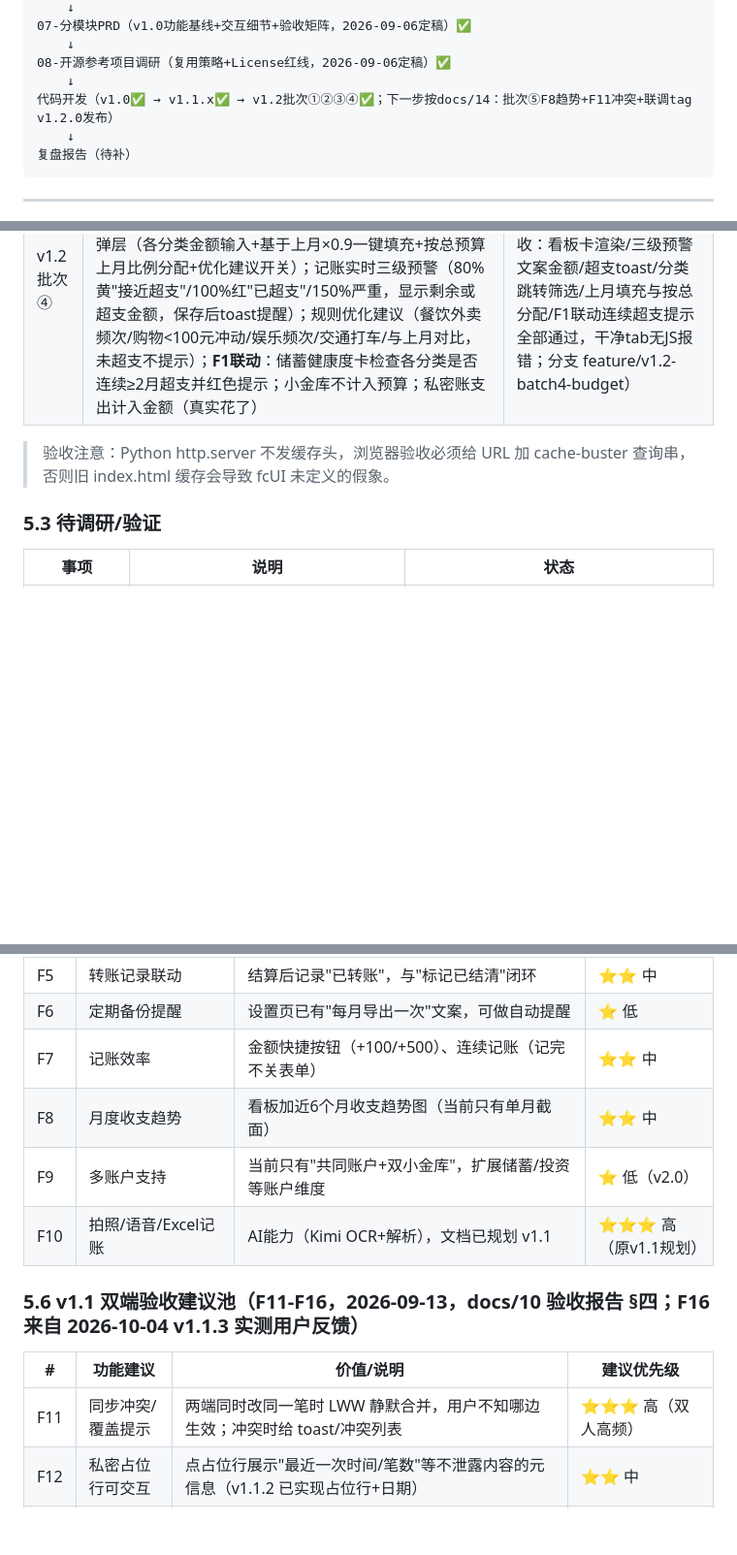
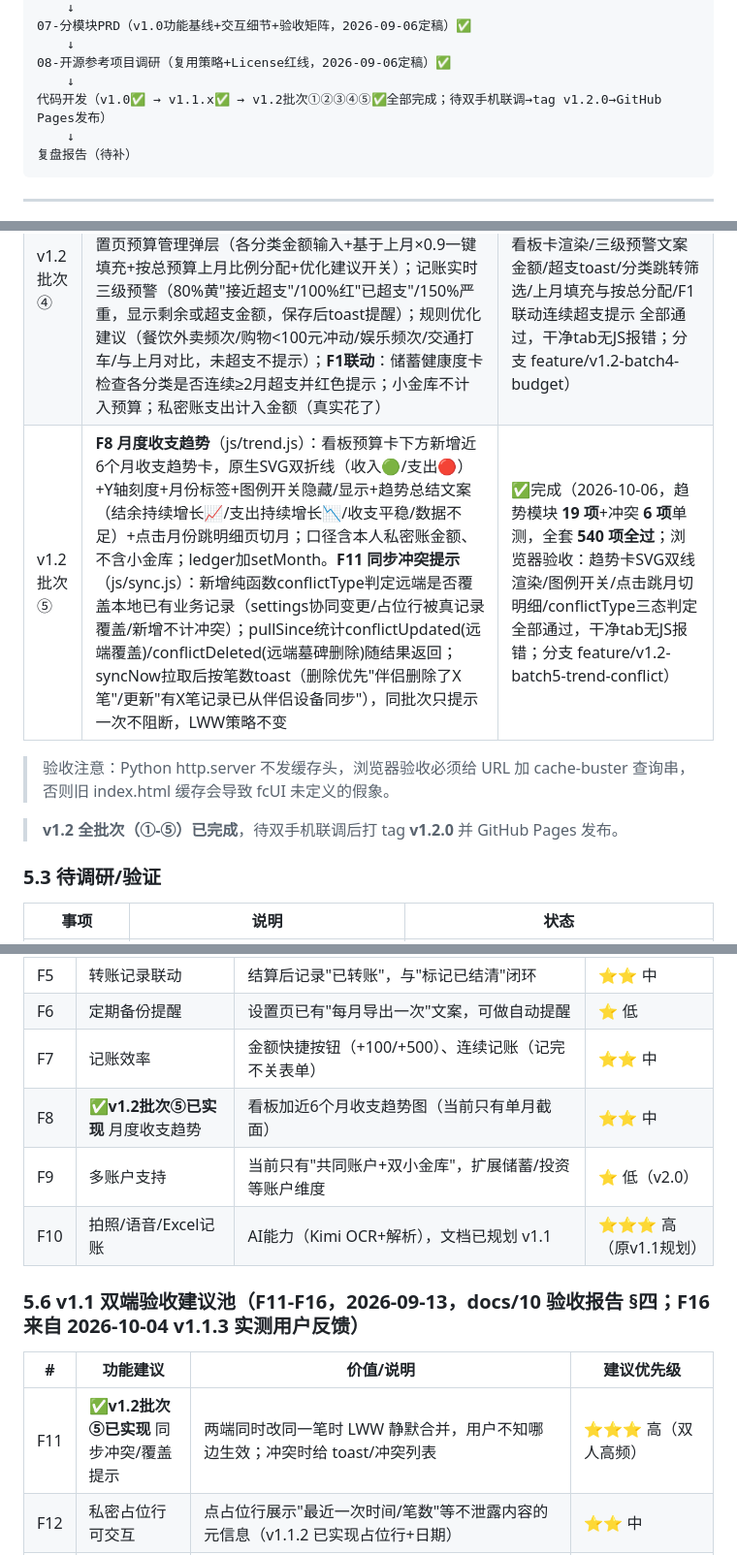
Before and after one commit to qqyyqq1111/finance-tool, a Markdown page: docs/00-项目工作交接总览.md, 3 parts joined by grey strips. Shown at 97% size. GitHub-like rendering; blank space fills up the shorter version.

Commit message:
docs(00): v1.2批次⑤F8趋势+F11冲突提示状态标为已完成，v1.2全批次完成待联调发布

````diff
--- a/docs/00-项目工作交接总览.md
+++ b/docs/00-项目工作交接总览.md
@@ -78,7 +78,7 @@
     ↓
 08-开源参考项目调研（复用策略+License红线，2026-09-06定稿）✅
     ↓
-代码开发（v1.0✅ → v1.1.x✅ → v1.2批次①②③④✅；下一步按docs/14：批次⑤F8趋势+F11冲突+联调tag v1.2.0发布）
+代码开发（v1.0✅ → v1.1.x✅ → v1.2批次①②③④⑤✅全部完成；待双手机联调→tag v1.2.0→GitHub Pages发布）
     ↓
 复盘报告（待补）
 ```
@@ -225,8 +225,11 @@
 | v1.2 批次② | F16 视角锁 + 切换隐私提示（设置页锁定当前视角开关；锁定后顶部chip置灰、全部切换入口拦截toast；解锁复用身份切换口令、无口令先引导设置；切换前弹窗列隐私边界三行+"不再提示"，设置页可重开；两项偏好本机独立不上云） | ✅完成（2026-10-04，26 项视角锁单测，全套 **332 项全过**；浏览器逐分支验收：锁定/置灰/拦截/错口令/解锁/弹窗三行/取消/不再提示直切/提示恢复 全部通过，干净tab无JS报错；分支 feature/v1.2-batch2-view-lock） |
 | v1.2 批次③ | F1 储蓄目标看板（js/savings.js，"三位一体"完整版）：目标设置弹层（金额/日期/起始金额日期/闲置阈值/里程碑增删）+ SVG 进度环 + **三种攒钱方案**（🟢稳健=月均结余×80%/🔵目标=按期所需/🔴激进=结余100%，可切换并持久化，显示月存/预计达成日/储蓄率）+ **闲置资金提示**（共同账户余额超阈值黄色提示条，一键标记纳入、本月关闭）+ **储蓄健康度四级评估**（储蓄率≥30%优秀/20%良好/10%一般/<10%改进，不足3月待评估）与拆解弹层（收入构成/支出Top3/近3月结余柱）+ 里程碑达成卡内庆祝、**首次里程碑全屏动画**；目标存 settings.savingsGoal 随家庭设置云同步，小金库不计入 | ✅完成（2026-10-04，储蓄模块 **122 项**单测，全套 **454 项全过**；浏览器验收逐模块通过：方案切换数值/一键纳入后已存与进度/闲置条消失/健康度拆解/全屏庆祝触发与关闭/干净tab无报错；分支 feature/v1.2-batch3-goal-enhance） |
 | v1.2 批次④ | F4 支出预算与超支提醒（js/budget.js）：按分类设月预算存 settings.budgets 随家庭设置云同步；看板预算执行卡（总览条+各分类四色进度条<60%绿/<80%黄/<100%橙/≥100%红，点击跳明细页按分类筛选）；设置页预算管理弹层（各分类金额输入+基于上月×0.9一键填充+按总预算上月比例分配+优化建议开关）；记账实时三级预警（80%黄"接近超支"/100%红"已超支"/150%严重，显示剩余或超支金额，保存后toast提醒）；规则优化建议（餐饮外卖频次/购物<100元冲动/娱乐频次/交通打车/与上月对比，未超支不提示）；**F1联动**：储蓄健康度卡检查各分类是否连续≥2月超支并红色提示；小金库不计入预算；私密账支出计入金额（真实花了） | ✅完成（2026-10-06，预算模块 **61 项**单测，全套 **515 项全过**；浏览器验收：看板卡渲染/三级预警文案金额/超支toast/分类跳转筛选/上月填充与按总分配/F1联动连续超支提示 全部通过，干净tab无JS报错；分支 feature/v1.2-batch4-budget） |
+| v1.2 批次⑤ | **F8 月度收支趋势**（js/trend.js）：看板预算卡下方新增近6个月收支趋势卡，原生SVG双折线（收入🟢/支出🔴）+Y轴刻度+月份标签+图例开关隐藏/显示+趋势总结文案（结余持续增长📈/支出持续增长📉/收支平稳/数据不足）+点击月份跳明细页切月；口径含本人私密账金额、不含小金库；ledger加setMonth。**F11 同步冲突提示**（js/sync.js）：新增纯函数conflictType判定远端是否覆盖本地已有业务记录（settings协同变更/占位行被真记录覆盖/新增不计冲突）；pullSince统计conflictUpdated(远端覆盖)/conflictDeleted(远端墓碑删除)随结果返回；syncNow拉取后按笔数toast（删除优先"伴侣删除了X笔"/更新"有X笔记录已从伴侣设备同步"），同批次只提示一次不阻断，LWW策略不变 | ✅完成（2026-10-06，趋势模块 **19 项**+冲突 **6 项**单测，全套 **540 项全过**；浏览器验收：趋势卡SVG双线渲染/图例开关/点击跳月切明细/conflictType三态判定 全部通过，干净tab无JS报错；分支 feature/v1.2-batch5-trend-conflict） |
 
 > 验收注意：Python http.server 不发缓存头，浏览器验收必须给 URL 加 cache-buster 查询串，否则旧 index.html 缓存会导致 fcUI 未定义的假象。
+
+> **v1.2 全批次（①-⑤）已完成**，待双手机联调后打 tag **v1.2.0** 并 GitHub Pages 发布。
 
 ### 5.3 待调研/验证
 
@@ -274,7 +277,7 @@
 | F5 | 转账记录联动 | 结算后记录"已转账"，与"标记已结清"闭环 | ⭐⭐ 中 |
 | F6 | 定期备份提醒 | 设置页已有"每月导出一次"文案，可做自动提醒 | ⭐ 低 |
 | F7 | 记账效率 | 金额快捷按钮（+100/+500）、连续记账（记完不关表单） | ⭐⭐ 中 |
-| F8 | 月度收支趋势 | 看板加近6个月收支趋势图（当前只有单月截面） | ⭐⭐ 中 |
+| F8 | **✅v1.2批次⑤已实现** 月度收支趋势 | 看板加近6个月收支趋势图（当前只有单月截面） | ⭐⭐ 中 |
 | F9 | 多账户支持 | 当前只有"共同账户+双小金库"，扩展储蓄/投资等账户维度 | ⭐ 低（v2.0） |
 | F10 | 拍照/语音/Excel记账 | AI能力（Kimi OCR+解析），文档已规划 v1.1 | ⭐⭐⭐ 高（原v1.1规划） |
 
@@ -282,7 +285,7 @@
 
 | # | 功能建议 | 价值/说明 | 建议优先级 |
 |---|---------|----------|-----------|
-| F11 | 同步冲突/覆盖提示 | 两端同时改同一笔时 LWW 静默合并，用户不知哪边生效；冲突时给 toast/冲突列表 | ⭐⭐⭐ 高（双人高频） |
+| F11 | **✅v1.2批次⑤已实现** 同步冲突/覆盖提示 | 两端同时改同一笔时 LWW 静默合并，用户不知哪边生效；冲突时给 toast/冲突列表 | ⭐⭐⭐ 高（双人高频） |
 | F12 | 私密占位行可交互 | 点占位行展示"最近一次时间/笔数"等不泄露内容的元信息（v1.1.2 已实现占位行+日期） | ⭐⭐ 中 |
 | F13 | 删除恢复/回收站 | 误删在双人场景经同步双方皆失；至少 30 天回收站（墓碑已有技术基础） | ⭐⭐⭐ 高 |
 | F14 | "已结清"转账回执 | 结算后一方标记已转账，对方设备收到通知而非口头确认（联动 F5） | ⭐⭐ 中 |
````
